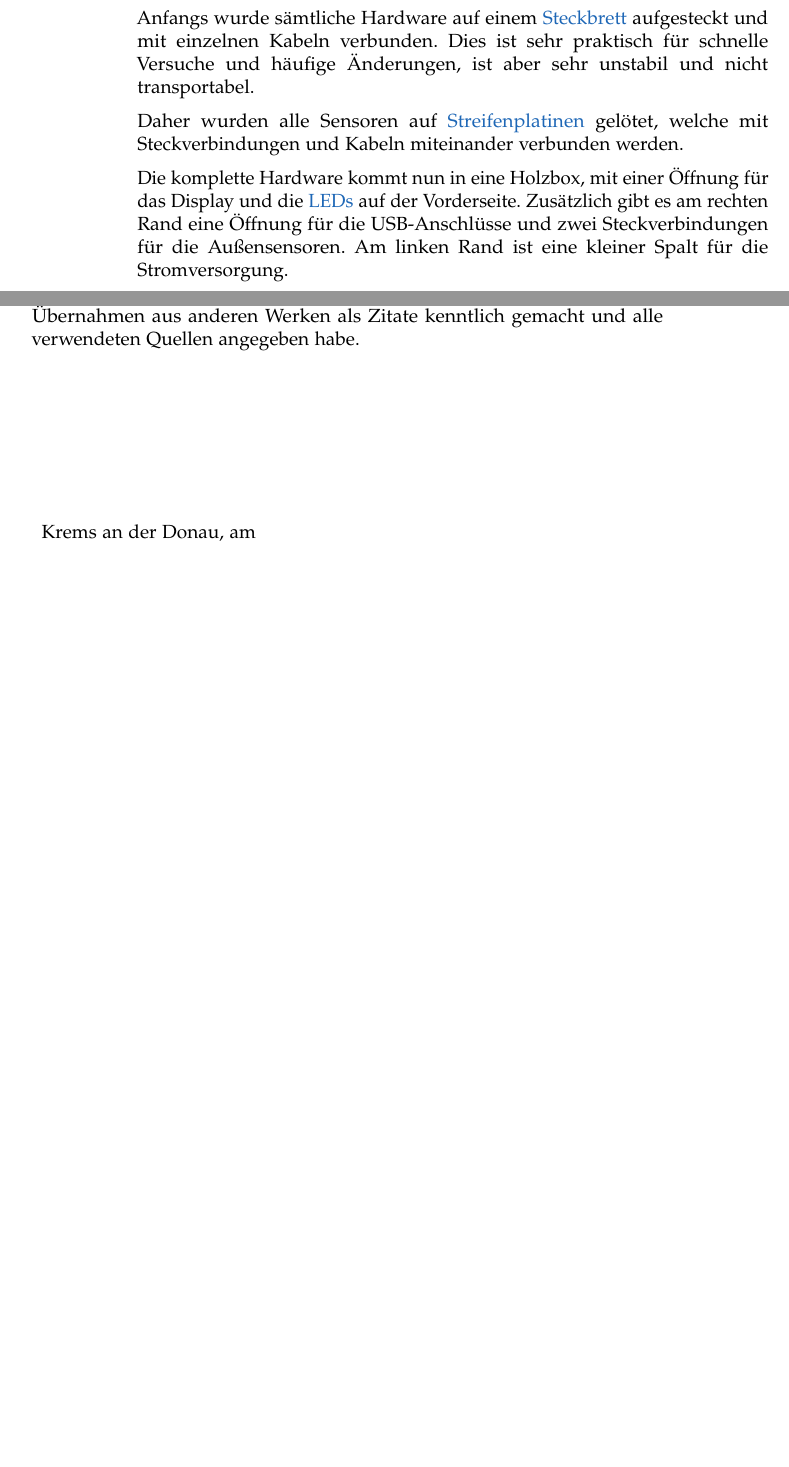
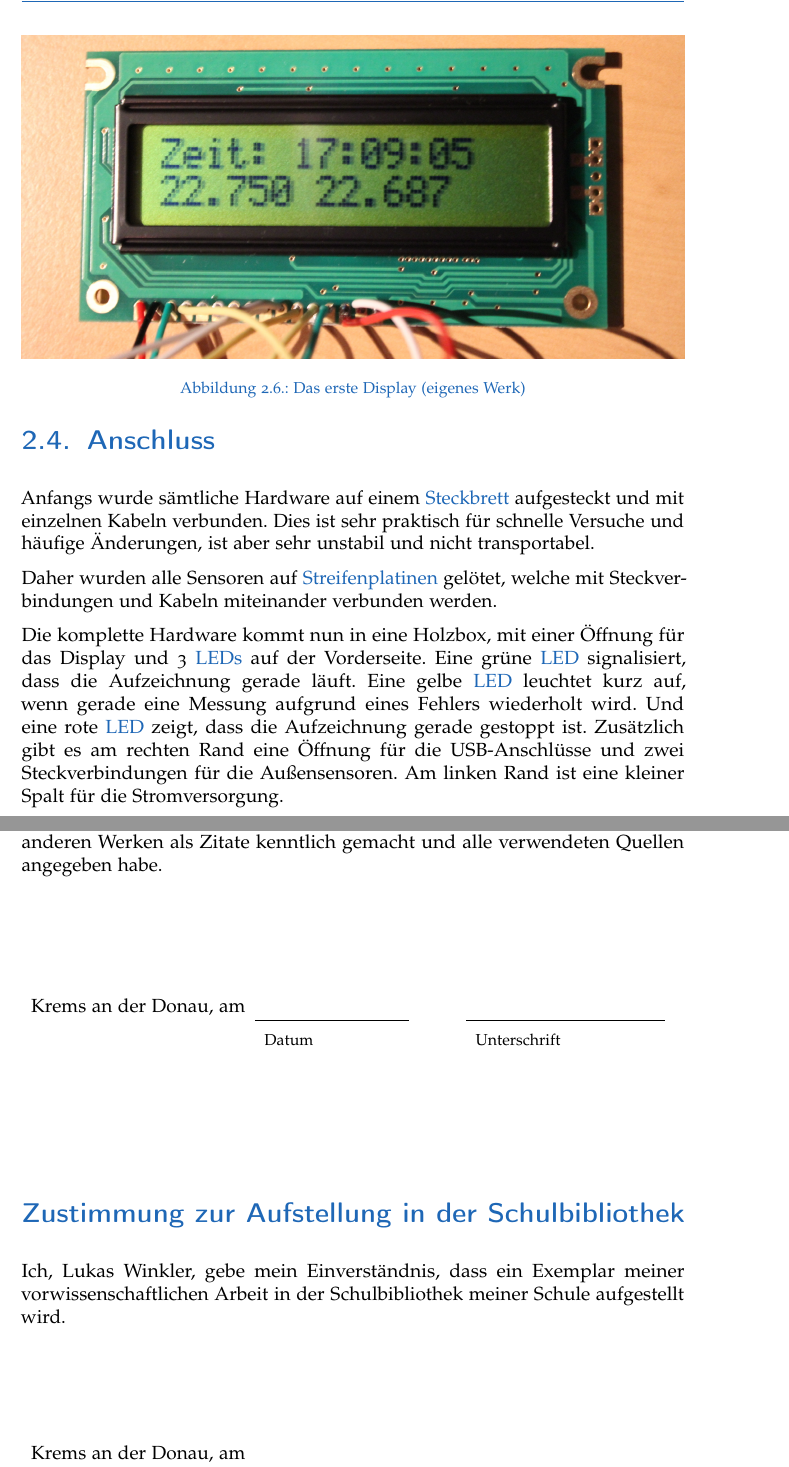
Before and after one commit to Findus23/VWA, a LaTeX thesis (main.tex, which reads glossar.tex, hardware.tex, template/preamble.tex): two parts of pages 18 and 57 of 57 before the commit and two parts of pages 17 and 53 of 53 after it, joined at a grey line, cut at the place of the change, the shorter picture padded with empty space. Compiled offline with pdfLaTeX; an older LaTeX class or package is replaced by its successor.

Commit message:
anderer DIV (fix 10), Glosar verbessert, Bibliothek, LEDs

```diff
--- a/glossar.tex
+++ b/glossar.tex
@@ -32,7 +32,7 @@
 \newglossaryentry{gpio}
 {
   name=GPIO,
-  description={\emph{General Purpose Input/Output}\newline Kontakte auf der Platine, die softwareseitig für verschiedene Zwecke angesteuert werden können\newline \zB: Auslesen von Sensoren, Ansteuern von Displays}
+  description={\emph{General Purpose Input/Output}\newline Kontakte auf der \gls{Platine}, die softwareseitig für verschiedene Zwecke angesteuert werden können\newline \zB: Auslesen von Sensoren, Ansteuern von Displays}
 }
 
 \newglossaryentry{Kernelmodul}
@@ -120,7 +120,7 @@
 \newglossaryentry{Einplatinencomputer}
 {
   name=Einplatinencomputer,
-  description={ein vollständiges Computersystem, welches auf einer einzelnen Platine zusammengefasst ist}
+  description={ein vollständiges Computersystem, welches auf einer einzelnen \gls{Platine} zusammengefasst ist}
 }
 
 \newglossaryentry{LC-Display}
@@ -164,7 +164,7 @@
 \newglossaryentry{Standardabweichung}
 {
   name=Standardabweichung,
-  description={ein Maß für die Streuung der Werte}
+  description={ein Maß für die Streuung von Werten}
 }
 
 \newglossaryentry{Steckbrett}
--- a/hardware.tex
+++ b/hardware.tex
@@ -174,7 +174,7 @@ Daher wurden alle Sensoren auf \glspl{Streifenplatine} gelötet, welche mit Stec
 	\end{minipage}
 \end{figure}
 
-Die komplette Hardware kommt nun in eine Holzbox, mit einer Öffnung für das Display und die \glspl{LED} auf der Vorderseite. Zusätzlich gibt es am rechten Rand eine Öffnung für die USB-Anschlüsse und zwei Steckverbindungen für die Außensensoren. Am linken Rand ist eine kleiner Spalt für die Stromversorgung.
+Die komplette Hardware kommt nun in eine Holzbox, mit einer Öffnung für das Display und 3  \glspl{LED} auf der Vorderseite. Eine grüne \gls{LED} signalisiert, dass die Aufzeichnung gerade läuft. Eine gelbe \gls{LED} leuchtet kurz auf, wenn gerade eine Messung aufgrund eines Fehlers wiederholt wird. Und eine rote \gls{LED} zeigt, dass die Aufzeichnung gerade gestoppt ist. Zusätzlich gibt es am rechten Rand eine Öffnung für die USB-Anschlüsse und zwei Steckverbindungen für die Außensensoren. Am linken Rand ist eine kleiner Spalt für die Stromversorgung.
 
 \begin{figure}[h]
 	\centering
--- a/main.tex
+++ b/main.tex
@@ -342,10 +344,14 @@ gemacht und alle verwendeten Quellen angegeben habe.
   \end{tabular}
 }
 \mysignatureblock{\myhometown, am}{Datum}{Unterschrift}
-\vfill\vfill
+\vfill
 
+\section*{Zustimmung zur Aufstellung in der Schulbibliothek}
+Ich, \myauthor, gebe mein Einverständnis, dass ein Exemplar meiner vorwissenschaftlichen Arbeit in der Schulbibliothek meiner Schule aufgestellt wird.
 
-
+\vfill
+\mysignatureblock{\myhometown, am}{Datum}{Unterschrift}
+\vfill
 
 %%%% end{document}
 \end{document}
--- a/template/preamble.tex
+++ b/template/preamble.tex
@@ -363,7 +363,7 @@
 fontsize=\myfontsize,%% size of the main text
 paper=\mypapersize,  %% paper format
 parskip=\myparskip,  %% vertical space between paragraphs (instead of indenting first par-line)
-DIV=calc,            %% calculates a good DIV value for type area; 66 characters/line is great
+DIV=10,            %% calculates a good DIV value for type area; 66 characters/line is great
 headinclude=true,    %% is header part of margin space or part of page content?
 footinclude=false,   %% is footer part of margin space or part of page content?
 open=right,          %% "right" or "left": start new chapter on right or left page
```
Also changed, not shown: weitere_informationen.tex (+1 -1 lines), hardware.tex (2 more changed lines), main.tex (4 more changed lines).
